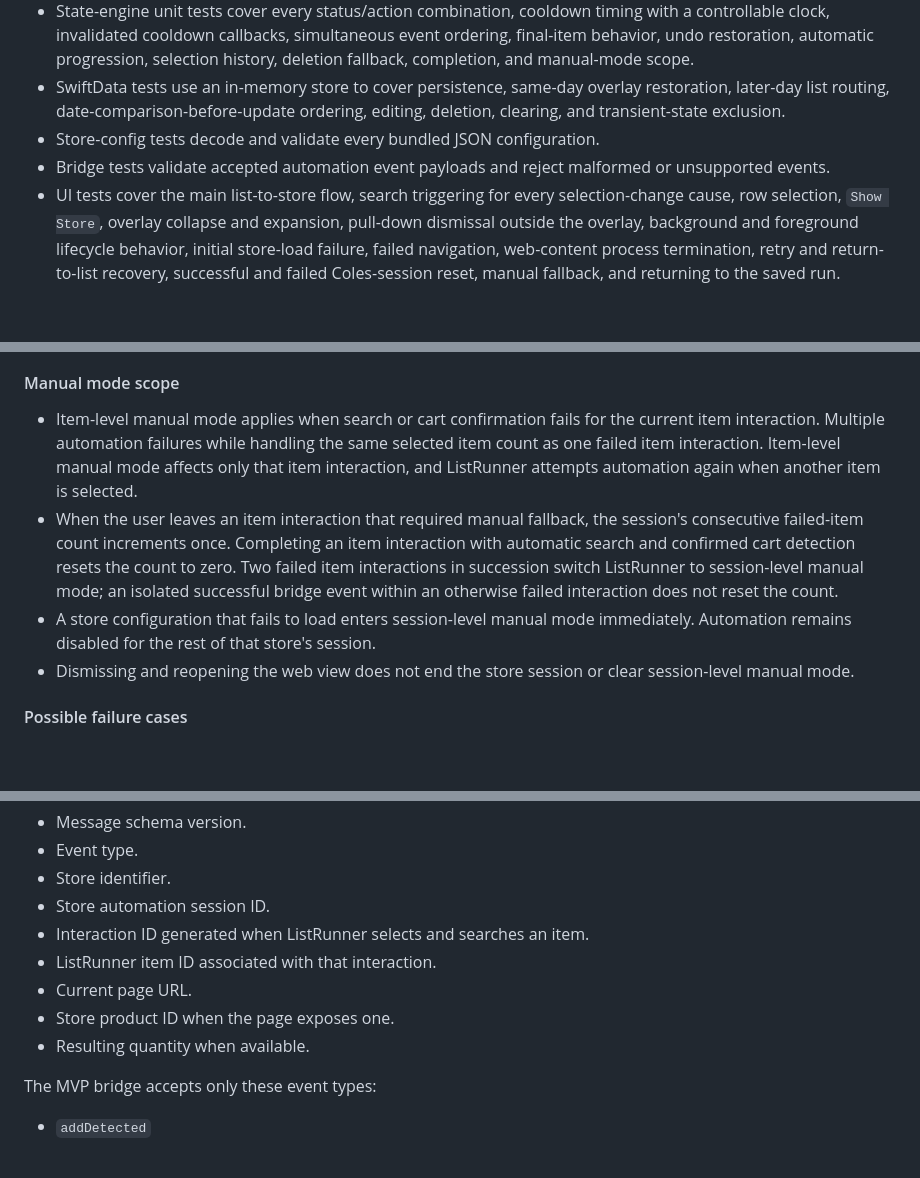
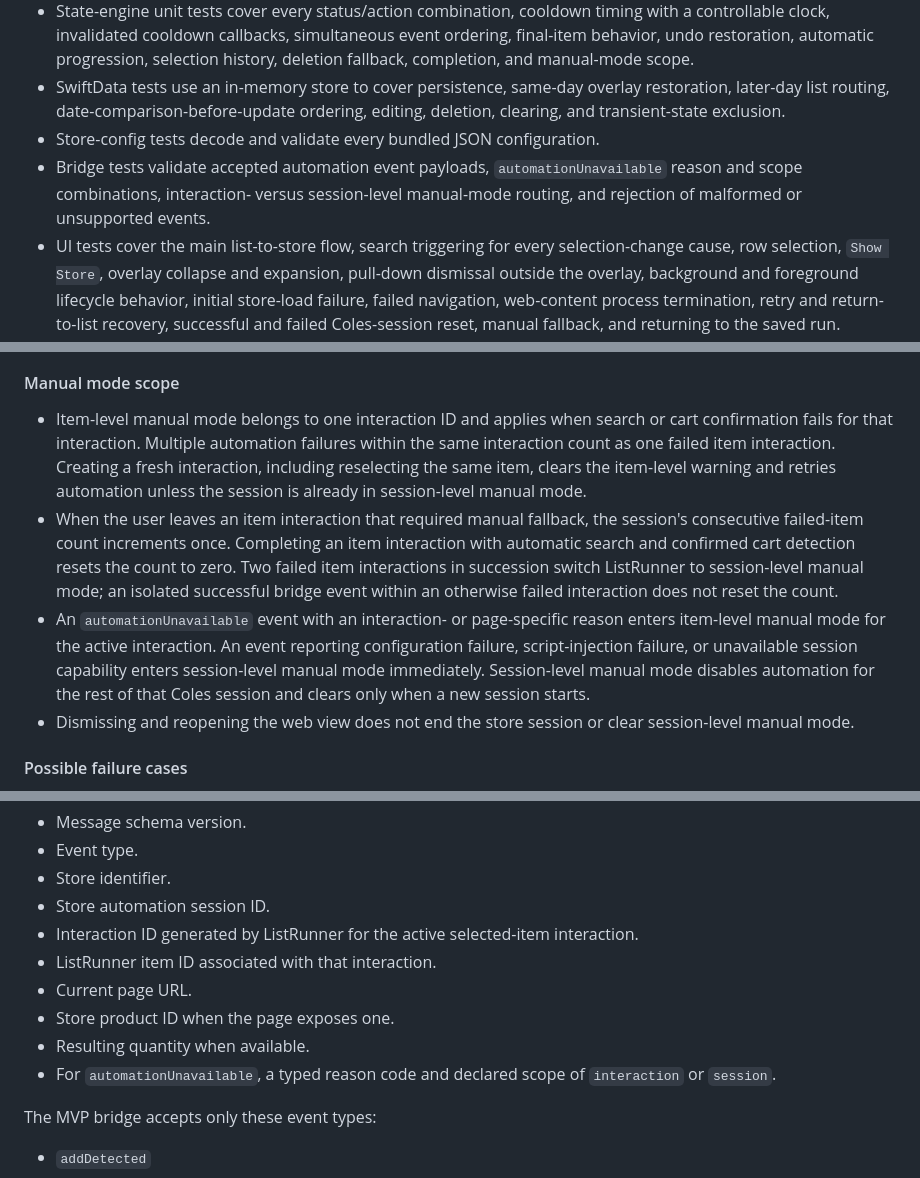
Before and after one commit to adriangith/listrunner, a Markdown page: plan.md, 3 parts joined by grey strips. Rendered like a GitHub page; blank space fills up the shorter version.

Commit message:
docs: define manual mode interaction lifecycle

```diff
--- a/plan.md
+++ b/plan.md
@@ -130,7 +130,7 @@ The in-app Coles browser uses persistent website storage so Coles cookies, login
 * State-engine unit tests cover every status/action combination, cooldown timing with a controllable clock, invalidated cooldown callbacks, simultaneous event ordering, final-item behavior, undo restoration, automatic progression, selection history, deletion fallback, completion, and manual-mode scope.
 * SwiftData tests use an in-memory store to cover persistence, same-day overlay restoration, later-day list routing, date-comparison-before-update ordering, editing, deletion, clearing, and transient-state exclusion.
 * Store-config tests decode and validate every bundled JSON configuration.
-* Bridge tests validate accepted automation event payloads and reject malformed or unsupported events.
+* Bridge tests validate accepted automation event payloads, `automationUnavailable` reason and scope combinations, interaction- versus session-level manual-mode routing, and rejection of malformed or unsupported events.
 * UI tests cover the main list-to-store flow, search triggering for every selection-change cause, row selection, `Show Store`, overlay collapse and expansion, pull-down dismissal outside the overlay, background and foreground lifecycle behavior, initial store-load failure, failed navigation, web-content process termination, retry and return-to-list recovery, successful and failed Coles-session reset, manual fallback, and returning to the saved run.
 * Before release, a manual smoke test against the live Coles website verifies search navigation, add detection, quantity changes, removal detection, cooldown behavior, and manual fallback.
 
@@ -174,9 +174,9 @@ If automation is not available, user can still move through items manually and M
 The user's Coles login state does not determine whether ListRunner enters manual mode. Automation continues while the store page permits the required search and cart actions.
 
 #### Manual mode scope
-* Item-level manual mode applies when search or cart confirmation fails for the current item interaction. Multiple automation failures while handling the same selected item count as one failed item interaction. Item-level manual mode affects only that item interaction, and ListRunner attempts automation again when another item is selected.
+* Item-level manual mode belongs to one interaction ID and applies when search or cart confirmation fails for that interaction. Multiple automation failures within the same interaction count as one failed item interaction. Creating a fresh interaction, including reselecting the same item, clears the item-level warning and retries automation unless the session is already in session-level manual mode.
 * When the user leaves an item interaction that required manual fallback, the session's consecutive failed-item count increments once. Completing an item interaction with automatic search and confirmed cart detection resets the count to zero. Two failed item interactions in succession switch ListRunner to session-level manual mode; an isolated successful bridge event within an otherwise failed interaction does not reset the count.
-* A store configuration that fails to load enters session-level manual mode immediately. Automation remains disabled for the rest of that store's session.
+* An `automationUnavailable` event with an interaction- or page-specific reason enters item-level manual mode for the active interaction. An event reporting configuration failure, script-injection failure, or unavailable session capability enters session-level manual mode immediately. Session-level manual mode disables automation for the rest of that Coles session and clears only when a new session starts.
 * Dismissing and reopening the web view does not end the store session or clear session-level manual mode.
 
 #### Possible failure cases
@@ -249,11 +249,12 @@ Injected JavaScript communicates with native Swift through versioned JSON bridge
 - Event type.
 - Store identifier.
 - Store automation session ID.
-- Interaction ID generated when ListRunner selects and searches an item.
+- Interaction ID generated by ListRunner for the active selected-item interaction.
 - ListRunner item ID associated with that interaction.
 - Current page URL.
 - Store product ID when the page exposes one.
 - Resulting quantity when available.
+- For `automationUnavailable`, a typed reason code and declared scope of `interaction` or `session`.
 
 The MVP bridge accepts only these event types:
 - `addDetected`
```
